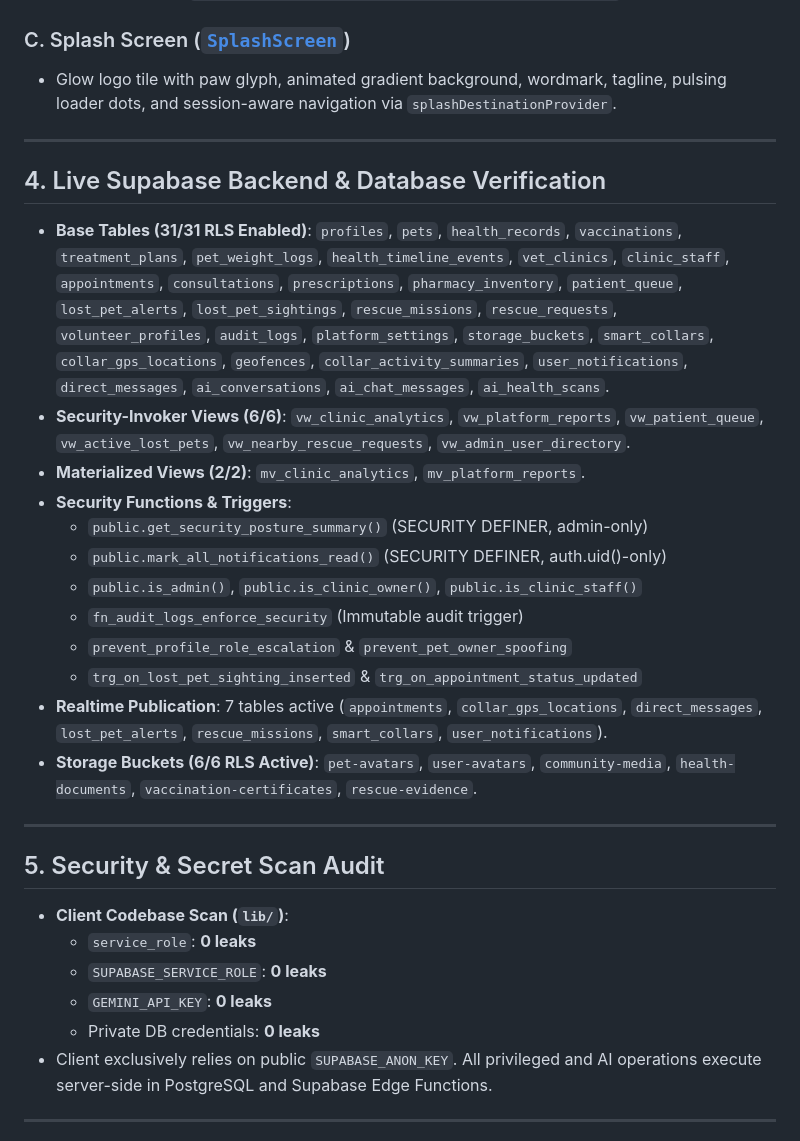
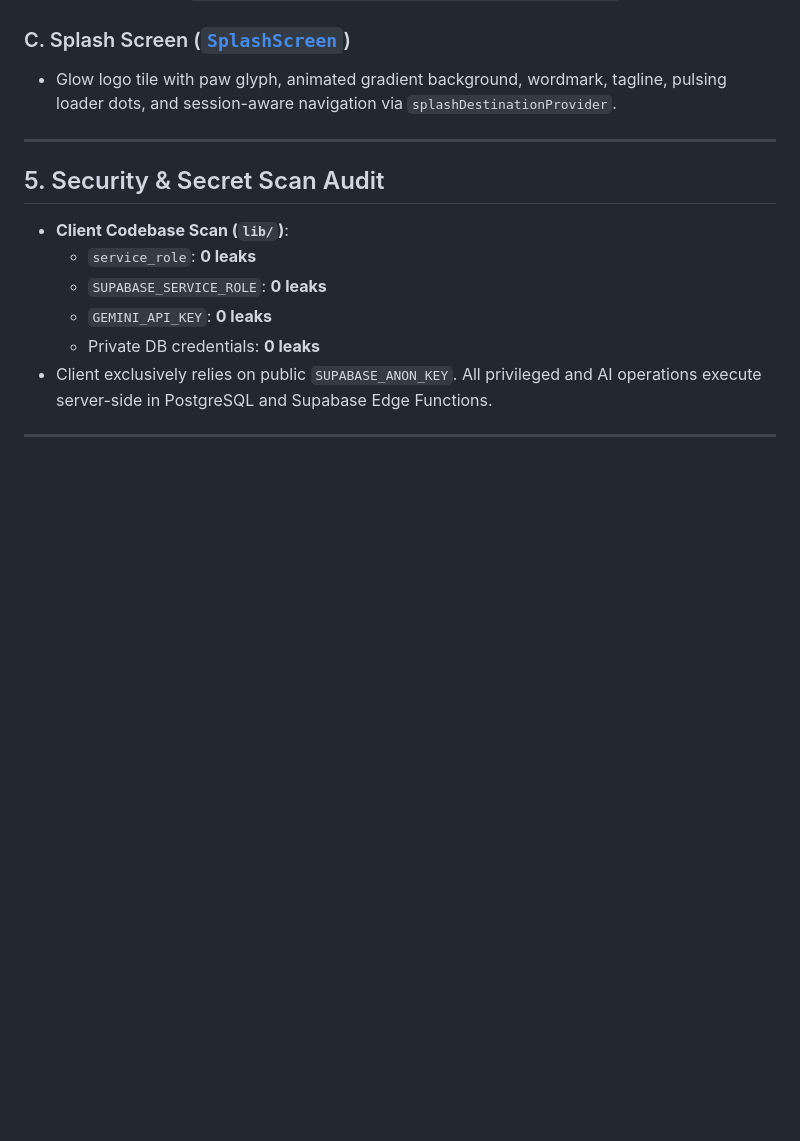
Before and after one commit to Antony0610/Pet_Connect_Ai, a Markdown page: docs/SUPABASE_BACKEND_PHASE14.md, the part around one of its changes. Drawn GitHub-style; blank space fills up the shorter version.

```diff
--- a/docs/SUPABASE_BACKEND_PHASE14.md
+++ b/docs/SUPABASE_BACKEND_PHASE14.md
@@ -49,24 +93,6 @@ Phase 14 finalizes the full-stack production release of PetConnect AI across:
 
 ---
 
-## 4. Live Supabase Backend & Database Verification
-
-- **Base Tables (31/31 RLS Enabled)**:
-  `profiles`, `pets`, `health_records`, `vaccinations`, `treatment_plans`, `pet_weight_logs`, `health_timeline_events`, `vet_clinics`, `clinic_staff`, `appointments`, `consultations`, `prescriptions`, `pharmacy_inventory`, `patient_queue`, `lost_pet_alerts`, `lost_pet_sightings`, `rescue_missions`, `rescue_requests`, `volunteer_profiles`, `audit_logs`, `platform_settings`, `storage_buckets`, `smart_collars`, `collar_gps_locations`, `geofences`, `collar_activity_summaries`, `user_notifications`, `direct_messages`, `ai_conversations`, `ai_chat_messages`, `ai_health_scans`.
-- **Security-Invoker Views (6/6)**: `vw_clinic_analytics`, `vw_platform_reports`, `vw_patient_queue`, `vw_active_lost_pets`, `vw_nearby_rescue_requests`, `vw_admin_user_directory`.
-- **Materialized Views (2/2)**: `mv_clinic_analytics`, `mv_platform_reports`.
-- **Security Functions & Triggers**:
-  - `public.get_security_posture_summary()` (SECURITY DEFINER, admin-only)
-  - `public.mark_all_notifications_read()` (SECURITY DEFINER, auth.uid()-only)
-  - `public.is_admin()`, `public.is_clinic_owner()`, `public.is_clinic_staff()`
-  - `fn_audit_logs_enforce_security` (Immutable audit trigger)
-  - `prevent_profile_role_escalation` & `prevent_pet_owner_spoofing`
-  - `trg_on_lost_pet_sighting_inserted` & `trg_on_appointment_status_updated`
-- **Realtime Publication**: 7 tables active (`appointments`, `collar_gps_locations`, `direct_messages`, `lost_pet_alerts`, `rescue_missions`, `smart_collars`, `user_notifications`).
-- **Storage Buckets (6/6 RLS Active)**: `pet-avatars`, `user-avatars`, `community-media`, `health-documents`, `vaccination-certificates`, `rescue-evidence`.
-
----
-
 ## 5. Security & Secret Scan Audit
 
 - **Client Codebase Scan (`lib/`)**:
```
Also changed, not shown: other parts of docs/SUPABASE_BACKEND_PHASE14.md (+60 -13 lines).
